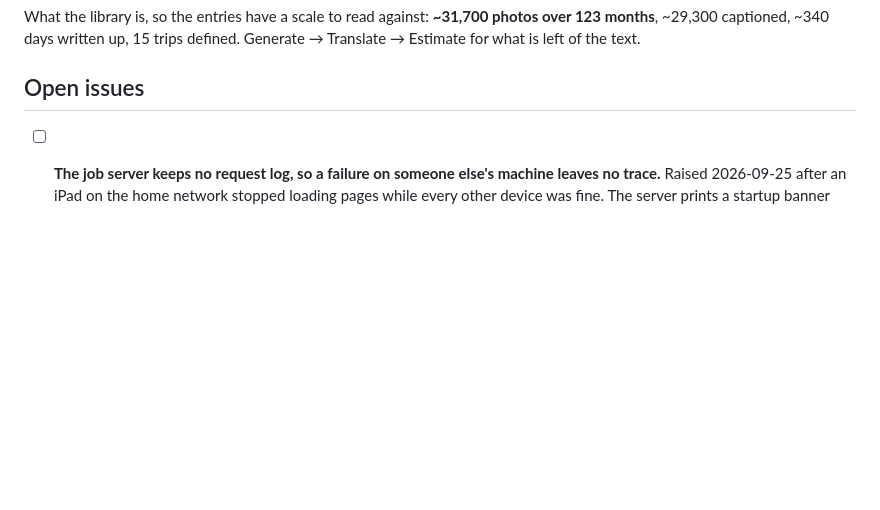
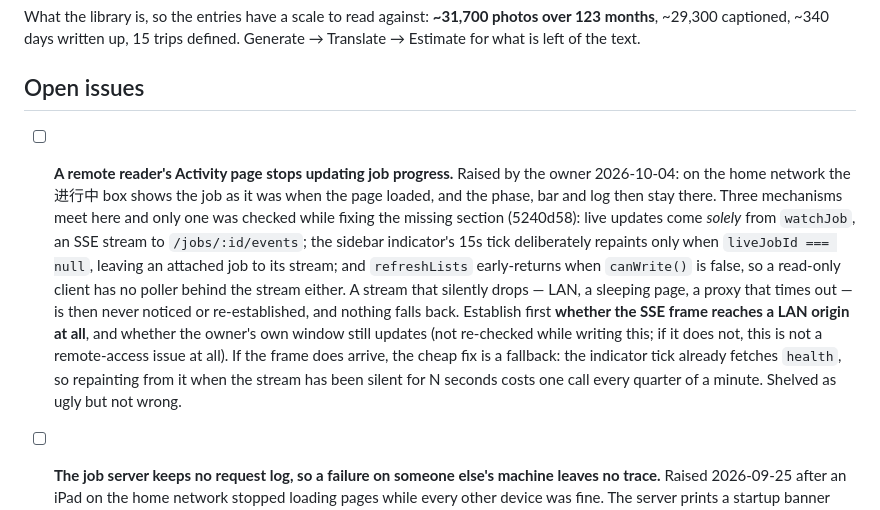
Before and after one commit to smallg0at/travel-archive, a Markdown page: TODO.md, the part around the change. GitHub-like rendering; blank space fills up the shorter version.

Commit message:
TODO: a remote reader''s Activity page stops updating
Shelved rather than fixed, as asked: live progress for a read-only client comes only from the SSE stream, the sidebar tick deliberately leaves an attached job to that stream, and `refreshLists` returns early when `canWrite()` is false — so a stream that drops on the way across the LAN is never noticed and nothing falls back. The entry records what would settle it (does the frame reach a LAN origin, and does the owner''s own window still move) and the cheap fix if it does: repaint from the `health` the tick already fetches.

```diff
--- a/TODO.md
+++ b/TODO.md
@@ -15,6 +15,25 @@ photos over 123 months**, ~29,300 captioned, ~340 days written up, 15 trips
 defined. Generate → Translate → Estimate for what is left of the text.
 
 ## Open issues
+
+- [ ] **A remote reader's Activity page stops updating job progress.** Raised
+      by the owner 2026-10-04: on the home network the 进行中 box shows the job
+      as it was when the page loaded, and the phase, bar and log then stay
+      there. Three mechanisms meet here and only one was checked while fixing
+      the missing section (5240d58): live updates come *solely* from
+      `watchJob`, an SSE stream to `/jobs/:id/events`; the sidebar indicator's
+      15s tick deliberately repaints only when `liveJobId === null`, leaving an
+      attached job to its stream; and `refreshLists` early-returns when
+      `canWrite()` is false, so a read-only client has no poller behind the
+      stream either. A stream that silently drops — LAN, a sleeping page, a
+      proxy that times out — is then never noticed or re-established, and
+      nothing falls back. Establish first **whether the SSE frame reaches a LAN
+      origin at all**, and whether the owner's own window still updates (not
+      re-checked while writing this; if it does not, this is not a
+      remote-access issue at all). If the frame does arrive, the cheap fix is a
+      fallback: the indicator tick already fetches `health`, so repainting from
+      it when the stream has been silent for N seconds costs one call every
+      quarter of a minute. Shelved as ugly but not wrong.
 
 - [ ] **The job server keeps no request log, so a failure on someone else's
       machine leaves no trace.** Raised 2026-09-25 after an iPad on the home
```
